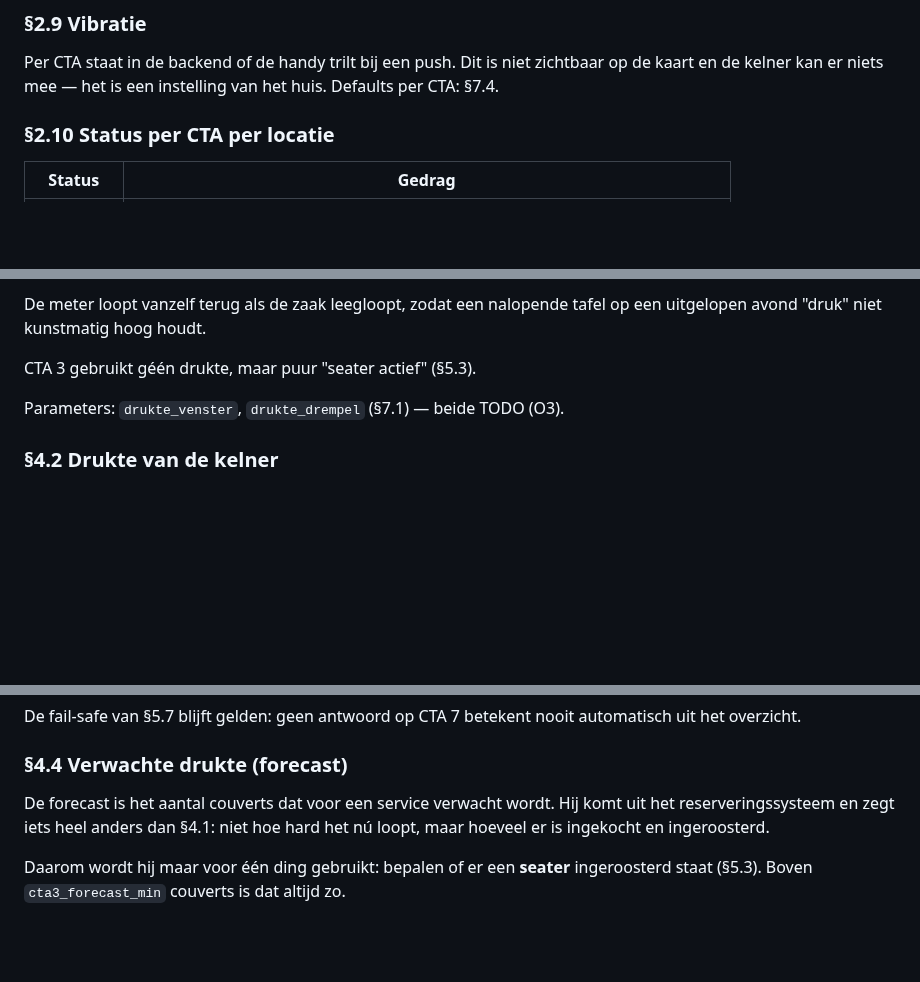
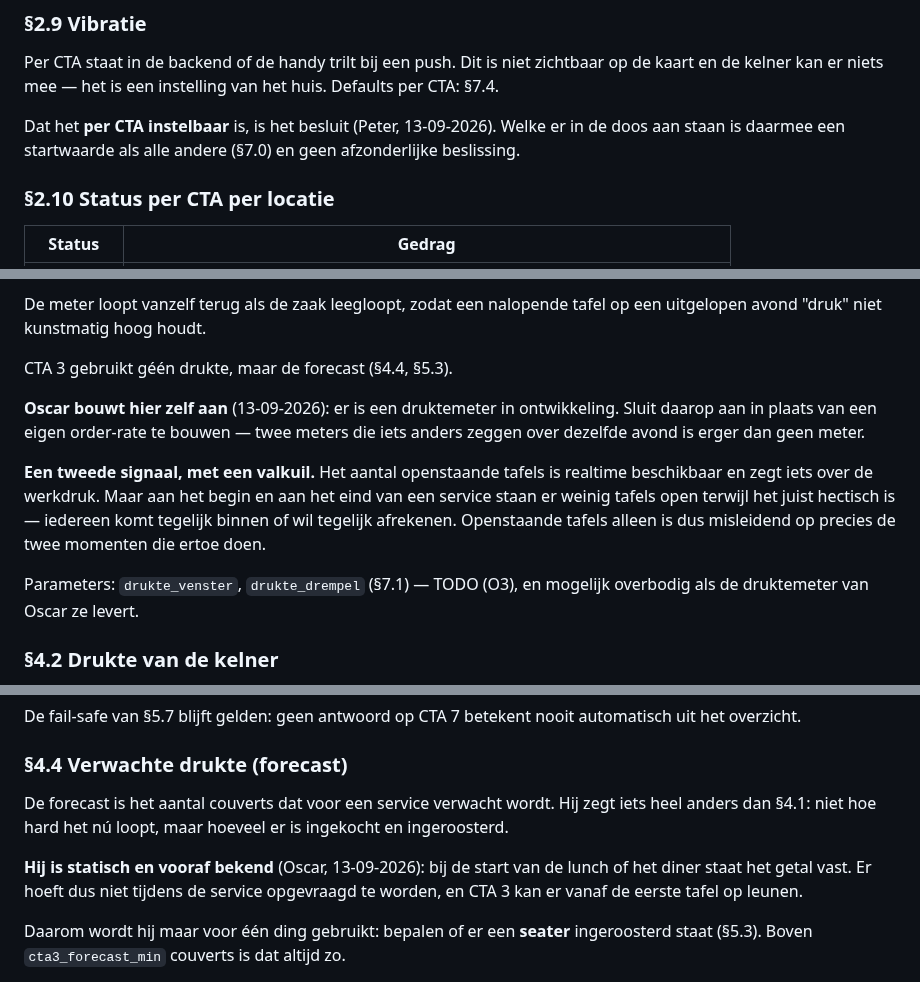
Before and after one commit to peterstuurman-hash/CTA-, a Markdown page: oscar_cta_specs.md, 3 parts joined by grey strips. Drawn GitHub-style; blank space fills up the shorter version.

Commit message:
SPEC §4.1, §4.4, §2.9: antwoorden van Oscar en Peter verwerkt
Drie punten gesloten, één nieuw gegeven.

- O21 gesloten. De forecast is statisch en bij de start van de lunch of het diner
  al bekend, dus CTA 3 kan er vanaf de eerste tafel op leunen. Geen realtime
  koppeling nodig
- O8 gesloten. Vibratie is per CTA instelbaar in de backend; daarmee is de vraag
  welke er nu aan staan een startwaarde en geen besluit
- §4.1: Oscar heeft een druktemeter in ontwikkeling. Daarop aansluiten in plaats
  van een eigen order-rate bouwen — twee meters die iets anders zeggen over
  dezelfde avond is erger dan geen meter. O3 wordt daarmee mogelijk overbodig

En een valkuil opgeschreven die Oscar noemde: het aantal openstaande tafels is
realtime beschikbaar, maar aan het begin en het eind van een service staan er
weinig tafels open terwijl het juist hectisch is. Dat signaal is dus misleidend
op precies de twee momenten die ertoe doen.

Co-Authored-By: Claude Opus 5 <noreply@anthropic.com>

```diff
--- a/oscar_cta_specs.md
+++ b/oscar_cta_specs.md
@@ -194,6 +194,10 @@ zegt het maximum niets meer over wat er binnenkomt.
 Per CTA staat in de backend of de handy trilt bij een push. Dit is niet zichtbaar
 op de kaart en de kelner kan er niets mee — het is een instelling van het huis.
 Defaults per CTA: §7.4.
+
+Dat het **per CTA instelbaar** is, is het besluit (Peter, 13-09-2026). Welke er in
+de doos aan staan is daarmee een startwaarde als alle andere (§7.0) en geen
+afzonderlijke beslissing.
 
 ### §2.10 Status per CTA per locatie
 
@@ -571,9 +575,20 @@ Gebruikt door:
 De meter loopt vanzelf terug als de zaak leegloopt, zodat een nalopende tafel op
 een uitgelopen avond "druk" niet kunstmatig hoog houdt.
 
-CTA 3 gebruikt géén drukte, maar puur "seater actief" (§5.3).
-
-Parameters: `drukte_venster`, `drukte_drempel` (§7.1) — beide TODO (O3).
+CTA 3 gebruikt géén drukte, maar de forecast (§4.4, §5.3).
+
+**Oscar bouwt hier zelf aan** (13-09-2026): er is een druktemeter in ontwikkeling.
+Sluit daarop aan in plaats van een eigen order-rate te bouwen — twee meters die
+iets anders zeggen over dezelfde avond is erger dan geen meter.
+
+**Een tweede signaal, met een valkuil.** Het aantal openstaande tafels is realtime
+beschikbaar en zegt iets over de werkdruk. Maar aan het begin en aan het eind van
+een service staan er weinig tafels open terwijl het juist hectisch is — iedereen
+komt tegelijk binnen of wil tegelijk afrekenen. Openstaande tafels alleen is dus
+misleidend op precies de twee momenten die ertoe doen.
+
+Parameters: `drukte_venster`, `drukte_drempel` (§7.1) — TODO (O3), en mogelijk
+overbodig als de druktemeter van Oscar ze levert.
 
 ### §4.2 Drukte van de kelner
 
@@ -639,9 +654,13 @@ automatisch uit het overzicht.
 
 ### §4.4 Verwachte drukte (forecast)
 
-De forecast is het aantal couverts dat voor een service verwacht wordt. Hij komt
-uit het reserveringssysteem en zegt iets heel anders dan §4.1: niet hoe hard het
-nú loopt, maar hoeveel er is ingekocht en ingeroosterd.
+De forecast is het aantal couverts dat voor een service verwacht wordt. Hij zegt
+iets heel anders dan §4.1: niet hoe hard het nú loopt, maar hoeveel er is
+ingekocht en ingeroosterd.
+
+**Hij is statisch en vooraf bekend** (Oscar, 13-09-2026): bij de start van de
+lunch of het diner staat het getal vast. Er hoeft dus niet tijdens de service
+opgevraagd te worden, en CTA 3 kan er vanaf de eerste tafel op leunen.
 
 Daarom wordt hij maar voor één ding gebruikt: bepalen of er een **seater**
 ingeroosterd staat (§5.3). Boven `cta3_forecast_min` couverts is dat altijd zo.
```
Also changed, not shown: other parts of oscar_cta_specs.md (+4 -3 lines).
